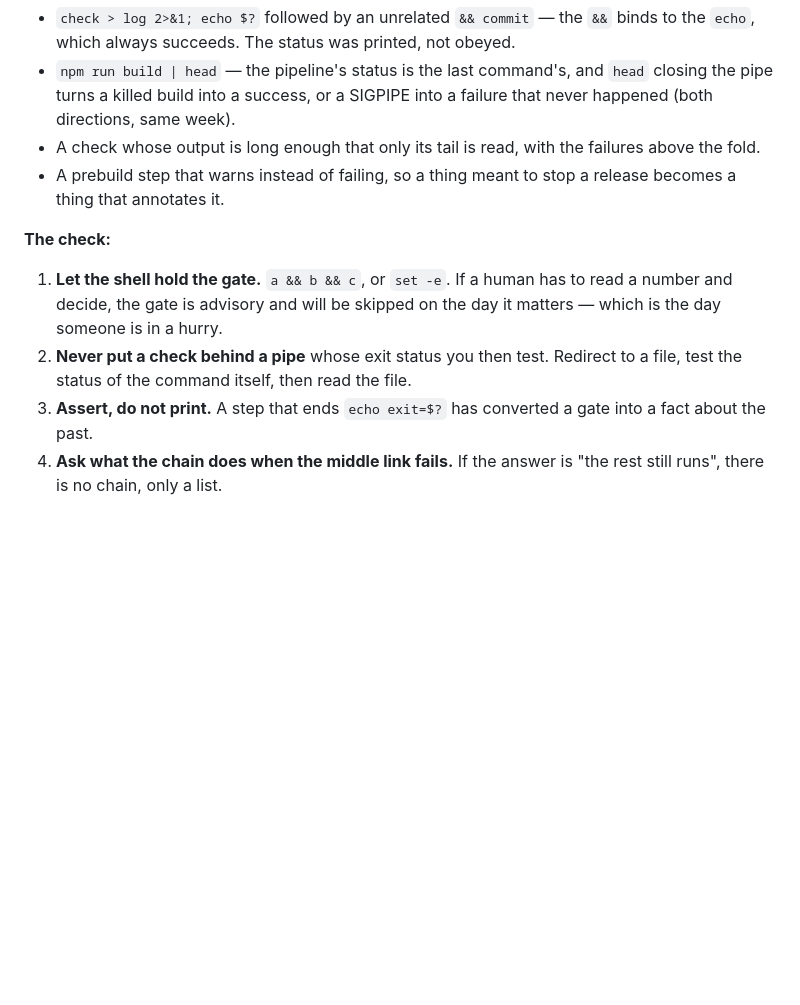
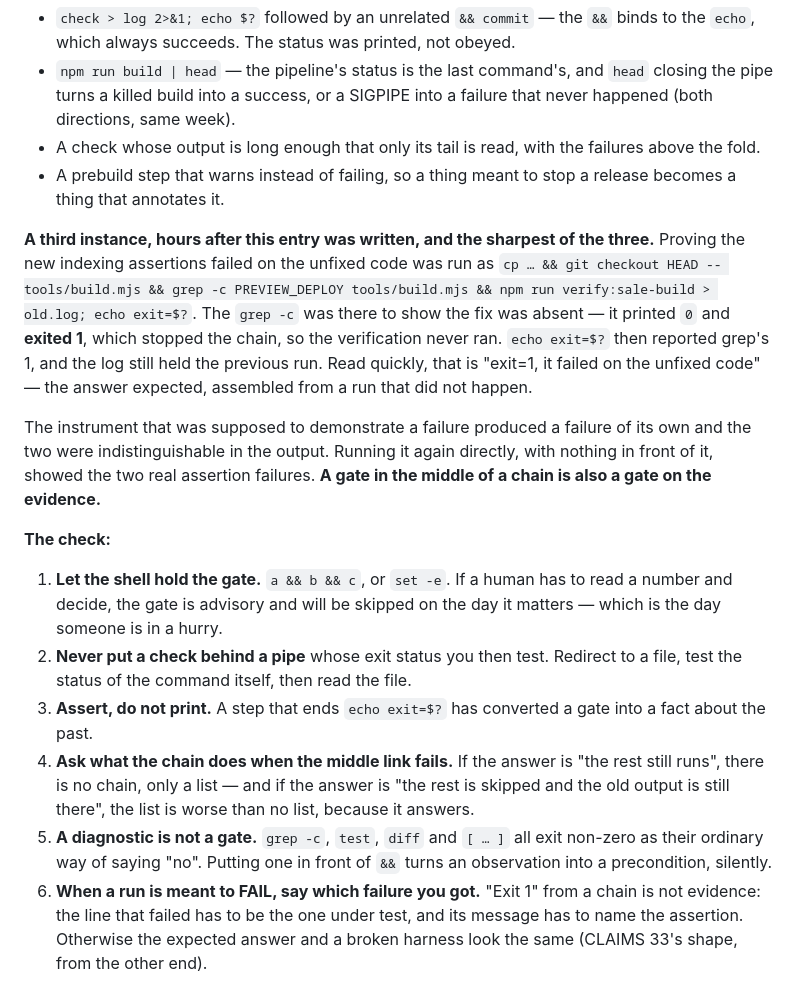
Before and after one commit to billionedges-mk/pdf-iq-web, a Markdown page: CLAIMS.md, the part around the change. GitHub-like rendering; blank space fills up the shorter version.

Commit message:
CLAIMS 58 gains a third instance, where the chain gated the evidence
Proving two new assertions failed on unfixed code was run as: cp && git checkout HEAD -- tools/build.mjs &&
grep -c PREVIEW_DEPLOY tools/build.mjs && npm run verify > old.log; echo exit=$?. The grep was there to show
the fix was absent. It printed 0 and exited 1, which stopped the chain, so the verification never ran; echo
then reported grep's 1, and the log still held the previous run. Read quickly that is "exit=1, it failed on
the unfixed code" -- the expected answer, assembled from a run that did not happen. Running it directly showed
the two real failures.

Two checks added with it. A diagnostic is not a gate: grep -c, test and diff all exit non-zero as their
ordinary way of saying "no", so putting one in front of && turns an observation into a precondition. And when
a run is MEANT to fail, say which failure you got -- the line that failed has to be the one under test, or a
broken harness and the expected answer look identical.

Co-Authored-By: Claude Opus 5 <noreply@anthropic.com>

```diff
--- a/CLAIMS.md
+++ b/CLAIMS.md
@@ -1973,6 +1973,17 @@ Every form of it seen on this project:
 - A check whose output is long enough that only its tail is read, with the failures above the fold.
 - A prebuild step that warns instead of failing, so a thing meant to stop a release becomes a thing that annotates it.
 
+**A third instance, hours after this entry was written, and the sharpest of the three.** Proving the new indexing
+assertions failed on the unfixed code was run as `cp … && git checkout HEAD -- tools/build.mjs && grep -c
+PREVIEW_DEPLOY tools/build.mjs && npm run verify:sale-build > old.log; echo exit=$?`. The `grep -c` was there to
+show the fix was absent — it printed `0` and **exited 1**, which stopped the chain, so the verification never ran.
+`echo exit=$?` then reported grep's 1, and the log still held the previous run. Read quickly, that is "exit=1, it
+failed on the unfixed code" — the answer expected, assembled from a run that did not happen.
+
+The instrument that was supposed to demonstrate a failure produced a failure of its own and the two were
+indistinguishable in the output. Running it again directly, with nothing in front of it, showed the two real
+assertion failures. **A gate in the middle of a chain is also a gate on the evidence.**
+
 **The check:**
 
 1. **Let the shell hold the gate.** `a && b && c`, or `set -e`. If a human has to read a number and decide, the
@@ -1981,4 +1992,10 @@ Every form of it seen on this project:
    command itself, then read the file.
 3. **Assert, do not print.** A step that ends `echo exit=$?` has converted a gate into a fact about the past.
 4. **Ask what the chain does when the middle link fails.** If the answer is "the rest still runs", there is no chain,
-   only a list.
+   only a list — and if the answer is "the rest is skipped and the old output is still there", the list is worse than
+   no list, because it answers.
+5. **A diagnostic is not a gate.** `grep -c`, `test`, `diff` and `[ … ]` all exit non-zero as their ordinary way
+   of saying "no". Putting one in front of `&&` turns an observation into a precondition, silently.
+6. **When a run is meant to FAIL, say which failure you got.** "Exit 1" from a chain is not evidence: the line that
+   failed has to be the one under test, and its message has to name the assertion. Otherwise the expected answer and
+   a broken harness look the same (CLAIMS 33's shape, from the other end).
```
